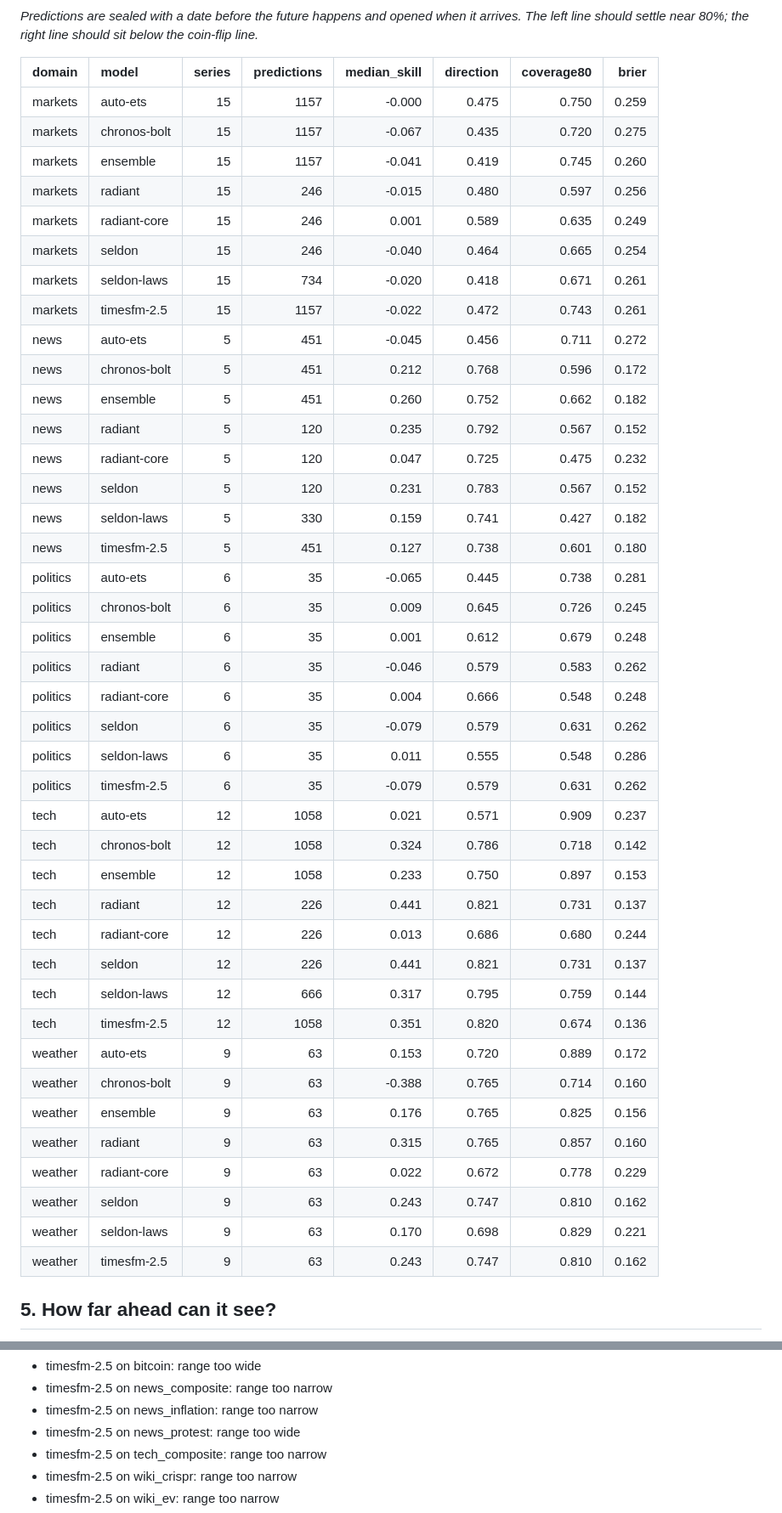
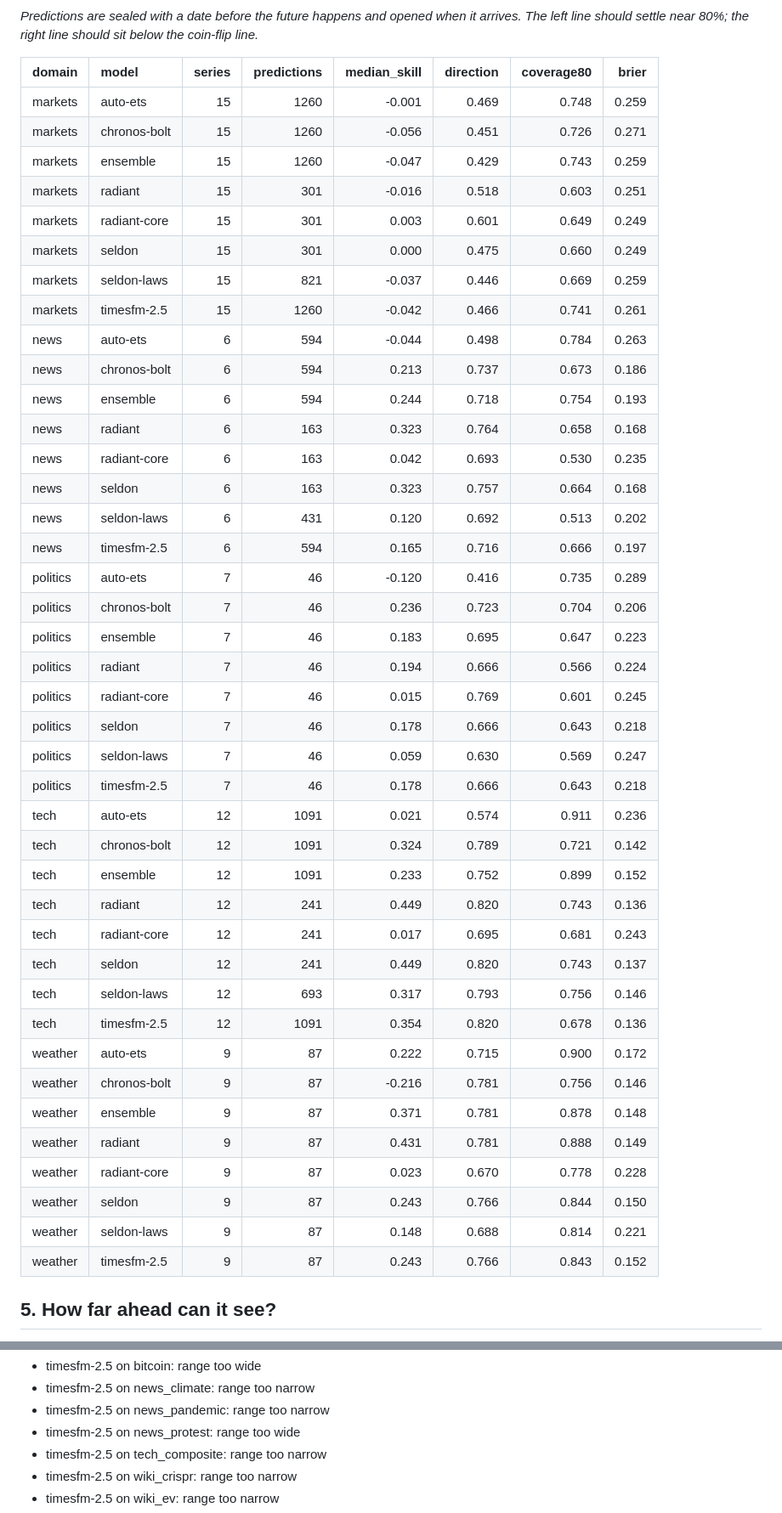
Before and after one commit to Normansrule/world-predictor, a Markdown page: results/REPORT.md, 2 parts joined by grey strips. Shown: that part at 85% size. Rendered like a GitHub page.

Commit message:
Update predictions and results (2026-11-12)

```diff
--- a/results/REPORT.md
+++ b/results/REPORT.md
@@ -160,46 +160,46 @@ _Predictions are sealed with a date before the future happens and opened when it
 
 | domain   | model        |   series |   predictions |   median_skill |   direction |   coverage80 |   brier |
 |:---------|:-------------|---------:|--------------:|---------------:|------------:|-------------:|--------:|
-| markets  | auto-ets     |       15 |          1157 |         -0.000 |       0.475 |        0.750 |   0.259 |
-| markets  | chronos-bolt |       15 |          1157 |         -0.067 |       0.435 |        0.720 |   0.275 |
-| markets  | ensemble     |       15 |          1157 |         -0.041 |       0.419 |        0.745 |   0.260 |
-| markets  | radiant      |       15 |           246 |         -0.015 |       0.480 |        0.597 |   0.256 |
-| markets  | radiant-core |       15 |           246 |          0.001 |       0.589 |        0.635 |   0.249 |
-| markets  | seldon       |       15 |           246 |         -0.040 |       0.464 |        0.665 |   0.254 |
-| markets  | seldon-laws  |       15 |           734 |         -0.020 |       0.418 |        0.671 |   0.261 |
-| markets  | timesfm-2.5  |       15 |          1157 |         -0.022 |       0.472 |        0.743 |   0.261 |
-| news     | auto-ets     |        5 |           451 |         -0.045 |       0.456 |        0.711 |   0.272 |
-| news     | chronos-bolt |        5 |           451 |          0.212 |       0.768 |        0.596 |   0.172 |
-| news     | ensemble     |        5 |           451 |          0.260 |       0.752 |        0.662 |   0.182 |
-| news     | radiant      |        5 |           120 |          0.235 |       0.792 |        0.567 |   0.152 |
-| news     | radiant-core |        5 |           120 |          0.047 |       0.725 |        0.475 |   0.232 |
-| news     | seldon       |        5 |           120 |          0.231 |       0.783 |        0.567 |   0.152 |
-| news     | seldon-laws  |        5 |           330 |          0.159 |       0.741 |        0.427 |   0.182 |
-| news     | timesfm-2.5  |        5 |           451 |          0.127 |       0.738 |        0.601 |   0.180 |
-| politics | auto-ets     |        6 |            35 |         -0.065 |       0.445 |        0.738 |   0.281 |
-| politics | chronos-bolt |        6 |            35 |          0.009 |       0.645 |        0.726 |   0.245 |
-| politics | ensemble     |        6 |            35 |          0.001 |       0.612 |        0.679 |   0.248 |
-| politics | radiant      |        6 |            35 |         -0.046 |       0.579 |        0.583 |   0.262 |
-| politics | radiant-core |        6 |            35 |          0.004 |       0.666 |        0.548 |   0.248 |
-| politics | seldon       |        6 |            35 |         -0.079 |       0.579 |        0.631 |   0.262 |
-| politics | seldon-laws  |        6 |            35 |          0.011 |       0.555 |        0.548 |   0.286 |
-| politics | timesfm-2.5  |        6 |            35 |         -0.079 |       0.579 |        0.631 |   0.262 |
-| tech     | auto-ets     |       12 |          1058 |          0.021 |       0.571 |        0.909 |   0.237 |
-| tech     | chronos-bolt |       12 |          1058 |          0.324 |       0.786 |        0.718 |   0.142 |
-| tech     | ensemble     |       12 |          1058 |          0.233 |       0.750 |        0.897 |   0.153 |
-| tech     | radiant      |       12 |           226 |          0.441 |       0.821 |        0.731 |   0.137 |
-| tech     | radiant-core |       12 |           226 |          0.013 |       0.686 |        0.680 |   0.244 |
-| tech     | seldon       |       12 |           226 |          0.441 |       0.821 |        0.731 |   0.137 |
-| tech     | seldon-laws  |       12 |           666 |          0.317 |       0.795 |        0.759 |   0.144 |
-| tech     | timesfm-2.5  |       12 |          1058 |          0.351 |       0.820 |        0.674 |   0.136 |
-| weather  | auto-ets     |        9 |            63 |          0.153 |       0.720 |        0.889 |   0.172 |
-| weather  | chronos-bolt |        9 |            63 |         -0.388 |       0.765 |        0.714 |   0.160 |
-| weather  | ensemble     |        9 |            63 |          0.176 |       0.765 |        0.825 |   0.156 |
-| weather  | radiant      |        9 |            63 |          0.315 |       0.765 |        0.857 |   0.160 |
-| weather  | radiant-core |        9 |            63 |          0.022 |       0.672 |        0.778 |   0.229 |
-| weather  | seldon       |        9 |            63 |          0.243 |       0.747 |        0.810 |   0.162 |
-| weather  | seldon-laws  |        9 |            63 |          0.170 |       0.698 |        0.829 |   0.221 |
-| weather  | timesfm-2.5  |        9 |            63 |          0.243 |       0.747 |        0.810 |   0.162 |
+| markets  | auto-ets     |       15 |          1260 |         -0.001 |       0.469 |        0.748 |   0.259 |
+| markets  | chronos-bolt |       15 |          1260 |         -0.056 |       0.451 |        0.726 |   0.271 |
+| markets  | ensemble     |       15 |          1260 |         -0.047 |       0.429 |        0.743 |   0.259 |
+| markets  | radiant      |       15 |           301 |         -0.016 |       0.518 |        0.603 |   0.251 |
+| markets  | radiant-core |       15 |           301 |          0.003 |       0.601 |        0.649 |   0.249 |
+| markets  | seldon       |       15 |           301 |          0.000 |       0.475 |        0.660 |   0.249 |
+| markets  | seldon-laws  |       15 |           821 |         -0.037 |       0.446 |        0.669 |   0.259 |
+| markets  | timesfm-2.5  |       15 |          1260 |         -0.042 |       0.466 |        0.741 |   0.261 |
+| news     | auto-ets     |        6 |           594 |         -0.044 |       0.498 |        0.784 |   0.263 |
+| news     | chronos-bolt |        6 |           594 |          0.213 |       0.737 |        0.673 |   0.186 |
+| news     | ensemble     |        6 |           594 |          0.244 |       0.718 |        0.754 |   0.193 |
+| news     | radiant      |        6 |           163 |          0.323 |       0.764 |        0.658 |   0.168 |
+| news     | radiant-core |        6 |           163 |          0.042 |       0.693 |        0.530 |   0.235 |
+| news     | seldon       |        6 |           163 |          0.323 |       0.757 |        0.664 |   0.168 |
+| news     | seldon-laws  |        6 |           431 |          0.120 |       0.692 |        0.513 |   0.202 |
+| news     | timesfm-2.5  |        6 |           594 |          0.165 |       0.716 |        0.666 |   0.197 |
+| politics | auto-ets     |        7 |            46 |         -0.120 |       0.416 |        0.735 |   0.289 |
+| politics | chronos-bolt |        7 |            46 |          0.236 |       0.723 |        0.704 |   0.206 |
+| politics | ensemble     |        7 |            46 |          0.183 |       0.695 |        0.647 |   0.223 |
+| politics | radiant      |        7 |            46 |          0.194 |       0.666 |        0.566 |   0.224 |
+| politics | radiant-core |        7 |            46 |          0.015 |       0.769 |        0.601 |   0.245 |
+| politics | seldon       |        7 |            46 |          0.178 |       0.666 |        0.643 |   0.218 |
+| politics | seldon-laws  |        7 |            46 |          0.059 |       0.630 |        0.569 |   0.247 |
+| politics | timesfm-2.5  |        7 |            46 |          0.178 |       0.666 |        0.643 |   0.218 |
+| tech     | auto-ets     |       12 |          1091 |          0.021 |       0.574 |        0.911 |   0.236 |
+| tech     | chronos-bolt |       12 |          1091 |          0.324 |       0.789 |        0.721 |   0.142 |
+| tech     | ensemble     |       12 |          1091 |          0.233 |       0.752 |        0.899 |   0.152 |
+| tech     | radiant      |       12 |           241 |          0.449 |       0.820 |        0.743 |   0.136 |
+| tech     | radiant-core |       12 |           241 |          0.017 |       0.695 |        0.681 |   0.243 |
+| tech     | seldon       |       12 |           241 |          0.449 |       0.820 |        0.743 |   0.137 |
+| tech     | seldon-laws  |       12 |           693 |          0.317 |       0.793 |        0.756 |   0.146 |
+| tech     | timesfm-2.5  |       12 |          1091 |          0.354 |       0.820 |        0.678 |   0.136 |
+| weather  | auto-ets     |        9 |            87 |          0.222 |       0.715 |        0.900 |   0.172 |
+| weather  | chronos-bolt |        9 |            87 |         -0.216 |       0.781 |        0.756 |   0.146 |
+| weather  | ensemble     |        9 |            87 |          0.371 |       0.781 |        0.878 |   0.148 |
+| weather  | radiant      |        9 |            87 |          0.431 |       0.781 |        0.888 |   0.149 |
+| weather  | radiant-core |        9 |            87 |          0.023 |       0.670 |        0.778 |   0.228 |
+| weather  | seldon       |        9 |            87 |          0.243 |       0.766 |        0.844 |   0.150 |
+| weather  | seldon-laws  |        9 |            87 |          0.148 |       0.688 |        0.814 |   0.221 |
+| weather  | timesfm-2.5  |        9 |            87 |          0.243 |       0.766 |        0.843 |   0.152 |
 
 ## 5. How far ahead can it see?
 
@@ -518,6 +512,6 @@ Every sealed forecast that has come due, scored against what really happened. Un
 - timesfm-2.5 on bitcoin: range too wide
-- timesfm-2.5 on news_composite: range too narrow
-- timesfm-2.5 on news_inflation: range too narrow
+- timesfm-2.5 on news_climate: range too narrow
+- timesfm-2.5 on news_pandemic: range too narrow
 - timesfm-2.5 on news_protest: range too wide
 - timesfm-2.5 on tech_composite: range too narrow
 - timesfm-2.5 on wiki_crispr: range too narrow
```
Also changed, not shown: other parts of results/REPORT.md (+57 -63 lines), results/BRIEF.md (+12 -12 lines), results/plots/track_record.png, 12 other files.
